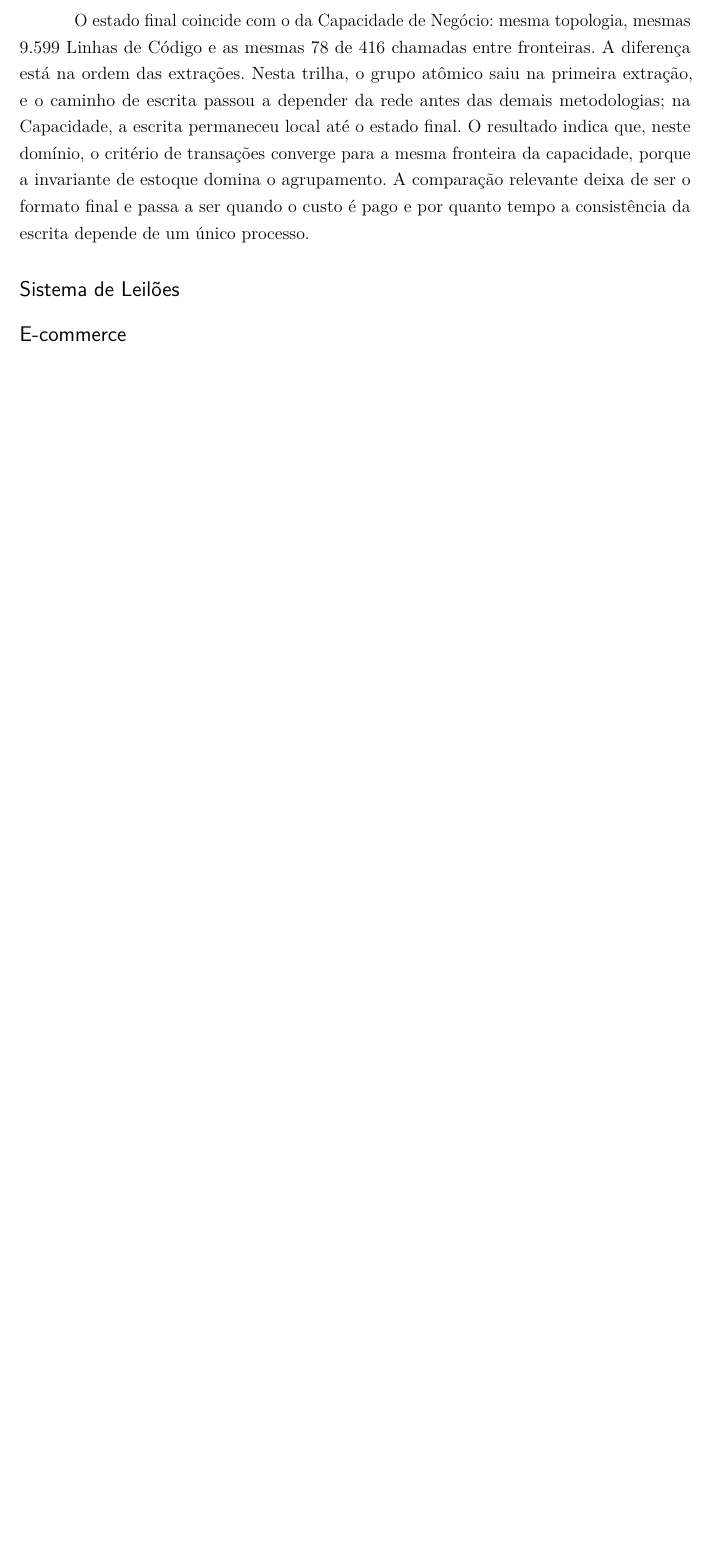
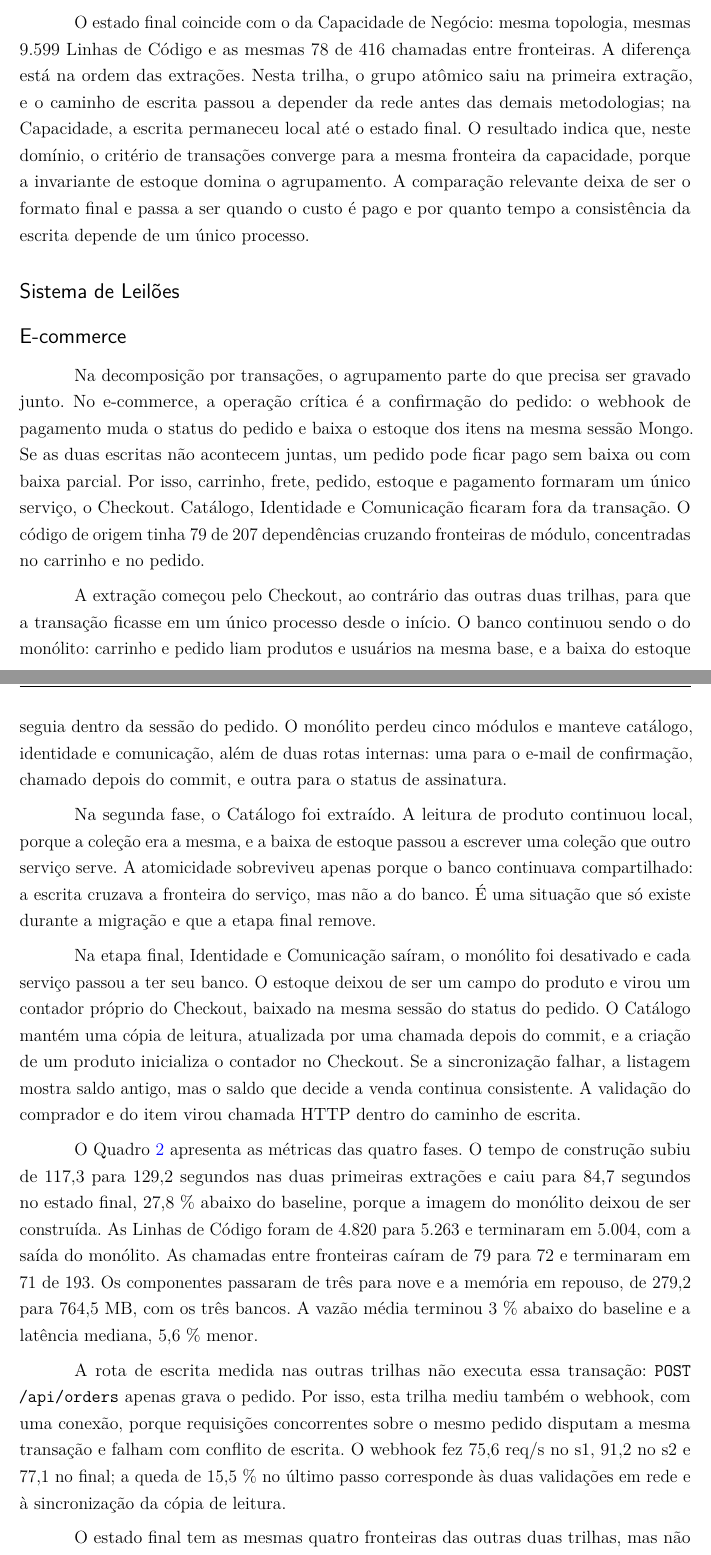
Before and after one commit to davigpc/tcc_davi, a LaTeX thesis (1_texto_tcc/monografia/main.tex, which reads 1_texto_tcc/monografia/05_resultados_discussoes.tex): part of page 42 of 49 before the commit and two parts of pages 42 and 43 of 51 after it, the two joined at a grey line, cut so that both start at the same text, the shorter picture padded with empty space. Compiled offline with pdfLaTeX.

Commit message:
docs(monografia): 5.5 do e-commerce por transacoes

```diff
--- a/1_texto_tcc/monografia/05_resultados_discussoes.tex
+++ b/1_texto_tcc/monografia/05_resultados_discussoes.tex
@@ -168,6 +168,22 @@ O estado final coincide com o da Capacidade de Negócio: mesma topologia, mesmas
 
 \subsection*{E-commerce}
 
+Na decomposição por transações, o agrupamento parte do que precisa ser gravado junto. No e-commerce, a operação crítica é a confirmação do pedido: o webhook de pagamento muda o status do pedido e baixa o estoque dos itens na mesma sessão Mongo. Se as duas escritas não acontecem juntas, um pedido pode ficar pago sem baixa ou com baixa parcial. Por isso, carrinho, frete, pedido, estoque e pagamento formaram um único serviço, o Checkout. Catálogo, Identidade e Comunicação ficaram fora da transação. O código de origem tinha 79 de 207 dependências cruzando fronteiras de módulo, concentradas no carrinho e no pedido.
+
+A extração começou pelo Checkout, ao contrário das outras duas trilhas, para que a transação ficasse em um único processo desde o início. O banco continuou sendo o do monólito: carrinho e pedido liam produtos e usuários na mesma base, e a baixa do estoque seguia dentro da sessão do pedido. O monólito perdeu cinco módulos e manteve catálogo, identidade e comunicação, além de duas rotas internas: uma para o e-mail de confirmação, chamado depois do commit, e outra para o status de assinatura.
+
+Na segunda fase, o Catálogo foi extraído. A leitura de produto continuou local, porque a coleção era a mesma, e a baixa de estoque passou a escrever uma coleção que outro serviço serve. A atomicidade sobreviveu apenas porque o banco continuava compartilhado: a escrita cruzava a fronteira do serviço, mas não a do banco. É uma situação que só existe durante a migração e que a etapa final remove.
+
+Na etapa final, Identidade e Comunicação saíram, o monólito foi desativado e cada serviço passou a ter seu banco. O estoque deixou de ser um campo do produto e virou um contador próprio do Checkout, baixado na mesma sessão do status do pedido. O Catálogo mantém uma cópia de leitura, atualizada por uma chamada depois do commit, e a criação de um produto inicializa o contador no Checkout. Se a sincronização falhar, a listagem mostra saldo antigo, mas o saldo que decide a venda continua consistente. A validação do comprador e do item virou chamada HTTP dentro do caminho de escrita.
+
+O Quadro \ref{qua:comp_ecommerce_transacoes_snapshots} apresenta as métricas das quatro fases. O tempo de construção subiu de 117,3 para 129,2 segundos nas duas primeiras extrações e caiu para 84,7 segundos no estado final, 27,8 \% abaixo do baseline, porque a imagem do monólito deixou de ser construída. As Linhas de Código foram de 4.820 para 5.263 e terminaram em 5.004, com a saída do monólito. As chamadas entre fronteiras caíram de 79 para 72 e terminaram em 71 de 193. Os componentes passaram de três para nove e a memória em repouso, de 279,2 para 764,5 MB, com os três bancos. A vazão média terminou 3 \% abaixo do baseline e a latência mediana, 5,6 \% menor.
+
+A rota de escrita medida nas outras trilhas não executa essa transação: \texttt{POST /api/orders} apenas grava o pedido. Por isso, esta trilha mediu também o webhook, com uma conexão, porque requisições concorrentes sobre o mesmo pedido disputam a mesma transação e falham com conflito de escrita. O webhook fez 75,6 req/s no s1, 91,2 no s2 e 77,1 no final; a queda de 15,5 \% no último passo corresponde às duas validações em rede e à sincronização da cópia de leitura.
+
+\input{tabelas/ecommerce__transacoes__snapshots.tex}
+
+O estado final tem as mesmas quatro fronteiras das outras duas trilhas, mas não o mesmo artefato: 5.004 Linhas de Código e 71 de 193 chamadas, contra 5.328 e 76 de 206. A diferença não é de forma: o estoque está dentro do Checkout. Na Capacidade e no Subdomínio, a baixa saía por chamada HTTP e o pedido deixava de ser atômico desde a primeira extração; aqui, a consistência foi preservada em todas as fases, ao preço de extrair cinco módulos de uma vez, de quase dobrar a memória e de reduzir a vazão do caminho de confirmação. Em um domínio com um único fluxo de negócio, o critério de transações chega à mesma topologia dos outros dois, mas o custo é pago no começo, e não no fim.
+
 \section{Comparação entre as Metodologias}
 \label{sec:comparacao_metodologias}
 
```
Also changed, not shown: 1_texto_tcc/monografia/main.pdf, 1 other file.
